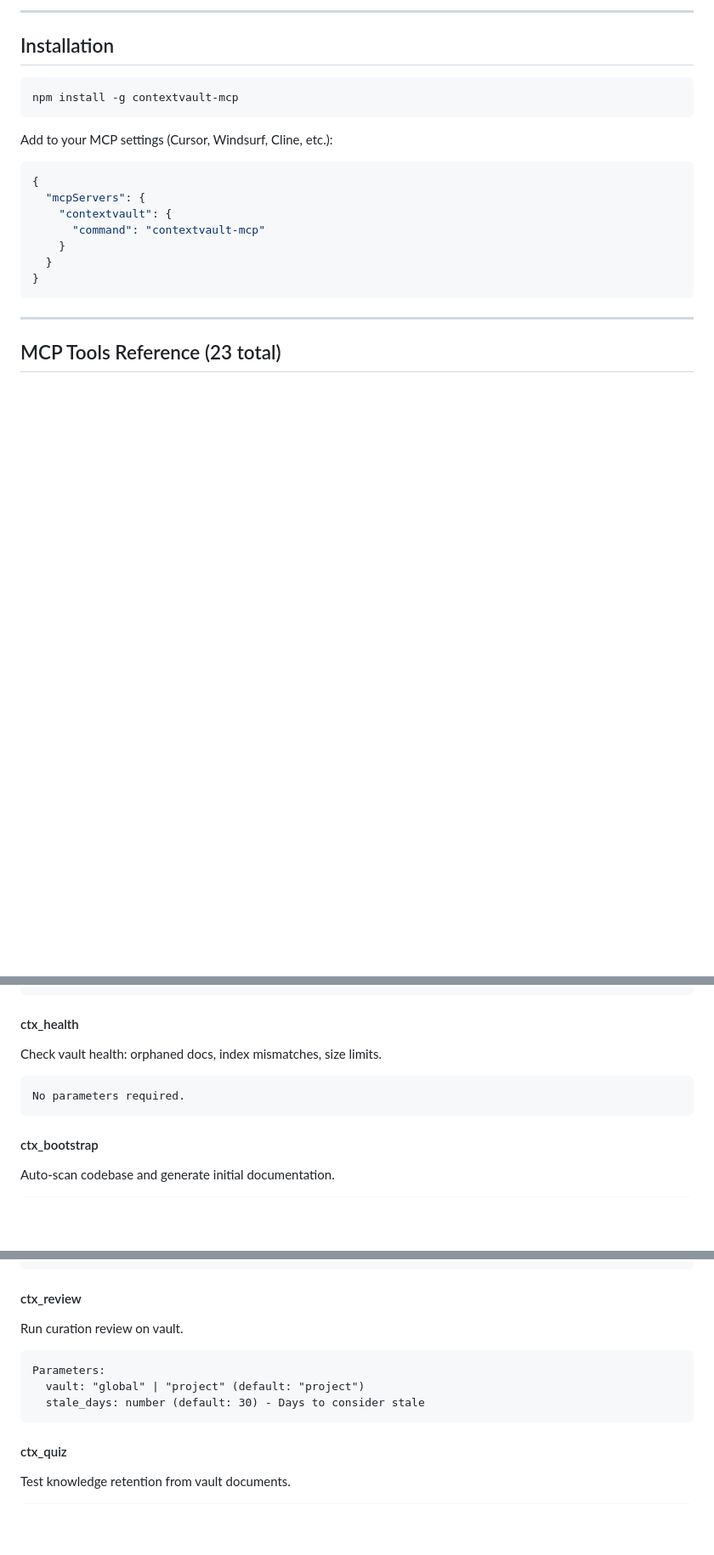
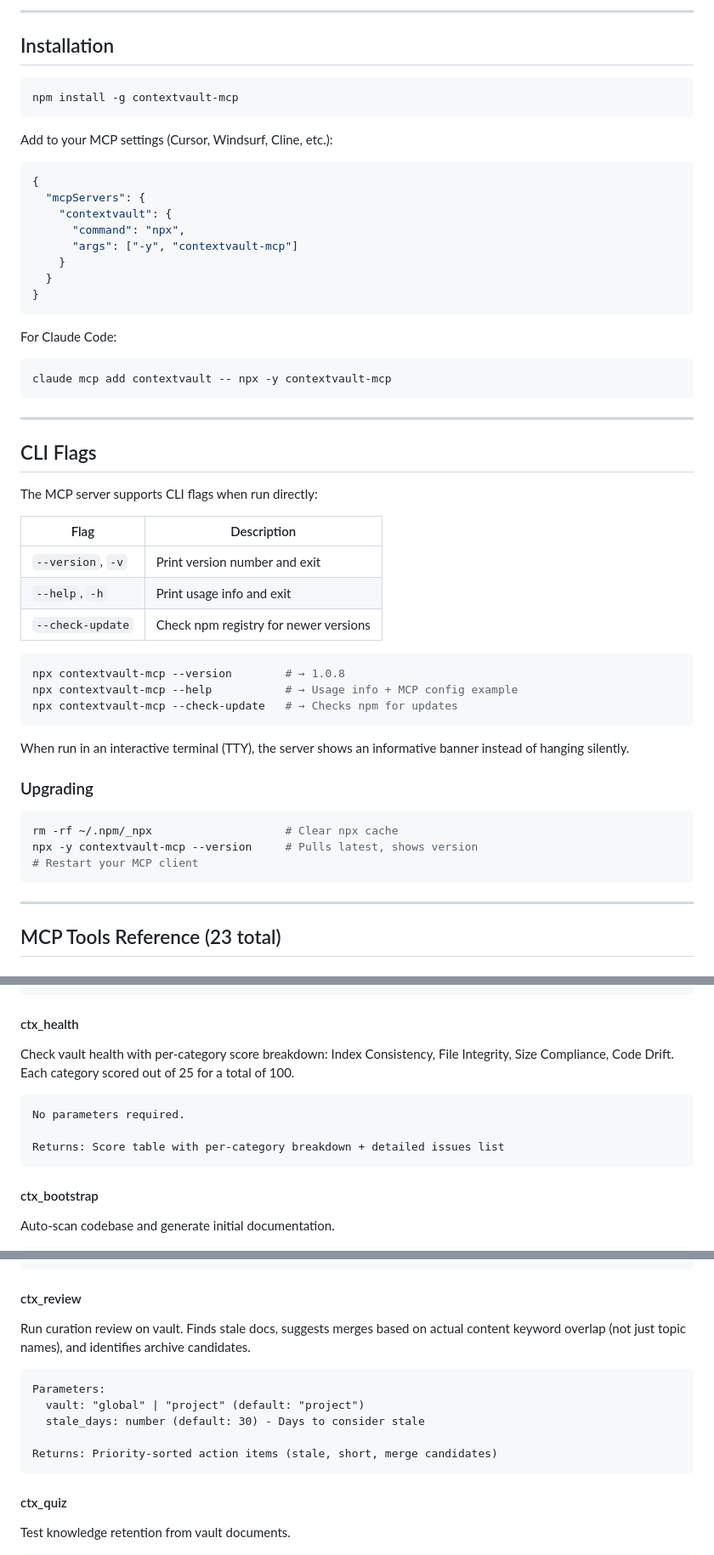
Before and after one commit to ahmadzein/ContextVault, a Markdown page: docs/skill_mcp.md, 3 parts joined by grey strips. Shown at 85% size. Drawn GitHub-style; blank space fills up the shorter version.

````diff
--- a/docs/skill_mcp.md
+++ b/docs/skill_mcp.md
@@ -25,10 +25,44 @@ Add to your MCP settings (Cursor, Windsurf, Cline, etc.):
 {
   "mcpServers": {
     "contextvault": {
-      "command": "contextvault-mcp"
+      "command": "npx",
+      "args": ["-y", "contextvault-mcp"]
     }
   }
 }
+```
+
+For Claude Code:
+```bash
+claude mcp add contextvault -- npx -y contextvault-mcp
+```
+
+---
+
+## CLI Flags
+
+The MCP server supports CLI flags when run directly:
+
+| Flag | Description |
+|------|-------------|
+| `--version`, `-v` | Print version number and exit |
+| `--help`, `-h` | Print usage info and exit |
+| `--check-update` | Check npm registry for newer versions |
+
+```bash
+npx contextvault-mcp --version        # → 1.0.8
+npx contextvault-mcp --help           # → Usage info + MCP config example
+npx contextvault-mcp --check-update   # → Checks npm for updates
+```
+
+When run in an interactive terminal (TTY), the server shows an informative banner instead of hanging silently.
+
+### Upgrading
+
+```bash
+rm -rf ~/.npm/_npx                    # Clear npx cache
+npx -y contextvault-mcp --version     # Pulls latest, shows version
+# Restart your MCP client
 ```
 
 ---
@@ -170,10 +204,12 @@ Parameters:
 ```
 
 #### ctx_health
-Check vault health: orphaned docs, index mismatches, size limits.
+Check vault health with per-category score breakdown: Index Consistency, File Integrity, Size Compliance, Code Drift. Each category scored out of 25 for a total of 100.
 
 ```
 No parameters required.
+
+Returns: Score table with per-category breakdown + detailed issues list
 ```
 
 #### ctx_bootstrap
@@ -215,12 +251,14 @@ Parameters:
 ```
 
 #### ctx_review
-Run curation review on vault.
+Run curation review on vault. Finds stale docs, suggests merges based on actual content keyword overlap (not just topic names), and identifies archive candidates.
 
 ```
 Parameters:
   vault: "global" | "project" (default: "project")
   stale_days: number (default: 30) - Days to consider stale
+
+Returns: Priority-sorted action items (stale, short, merge candidates)
 ```
 
 #### ctx_quiz
````
Also changed, not shown: docs/skill.md (+15 -7 lines).
